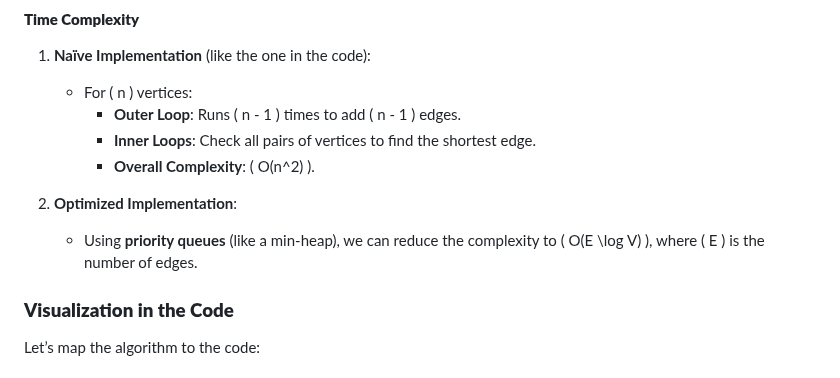
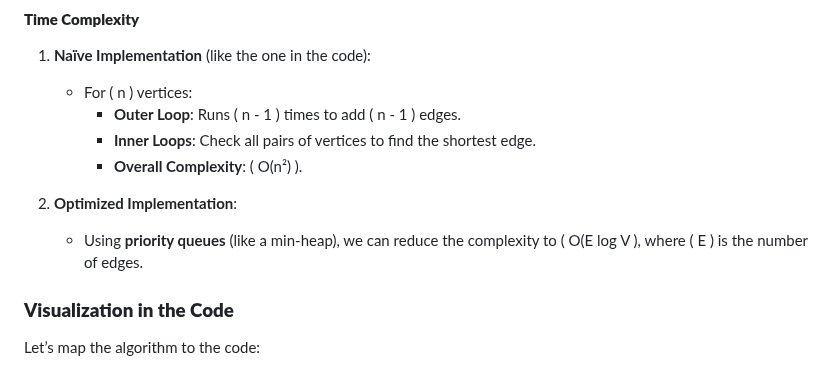
Before and after one commit to http406/Prim-s-Algorithm, a Markdown page: README.md, the part around the change. Rendered like a GitHub page.

```diff
--- a/README.md
+++ b/README.md
@@ -226,10 +226,10 @@ Prim’s algorithm is a **greedy algorithm** to compute the MST. It starts with
    - For \( n \) vertices:
      - **Outer Loop**: Runs \( n - 1 \) times to add \( n - 1 \) edges.
      - **Inner Loops**: Check all pairs of vertices to find the shortest edge.
-     - **Overall Complexity**: \( O(n^2) \).
+     - **Overall Complexity**: \( O(n²) \).
 
 2. **Optimized Implementation**:
-   - Using **priority queues** (like a min-heap), we can reduce the complexity to \( O(E \log V) \), where \( E \) is the number of edges.
+   - Using **priority queues** (like a min-heap), we can reduce the complexity to \( O(E log V \), where \( E \) is the number of edges.
 
 
 ### **Visualization in the Code**
```
